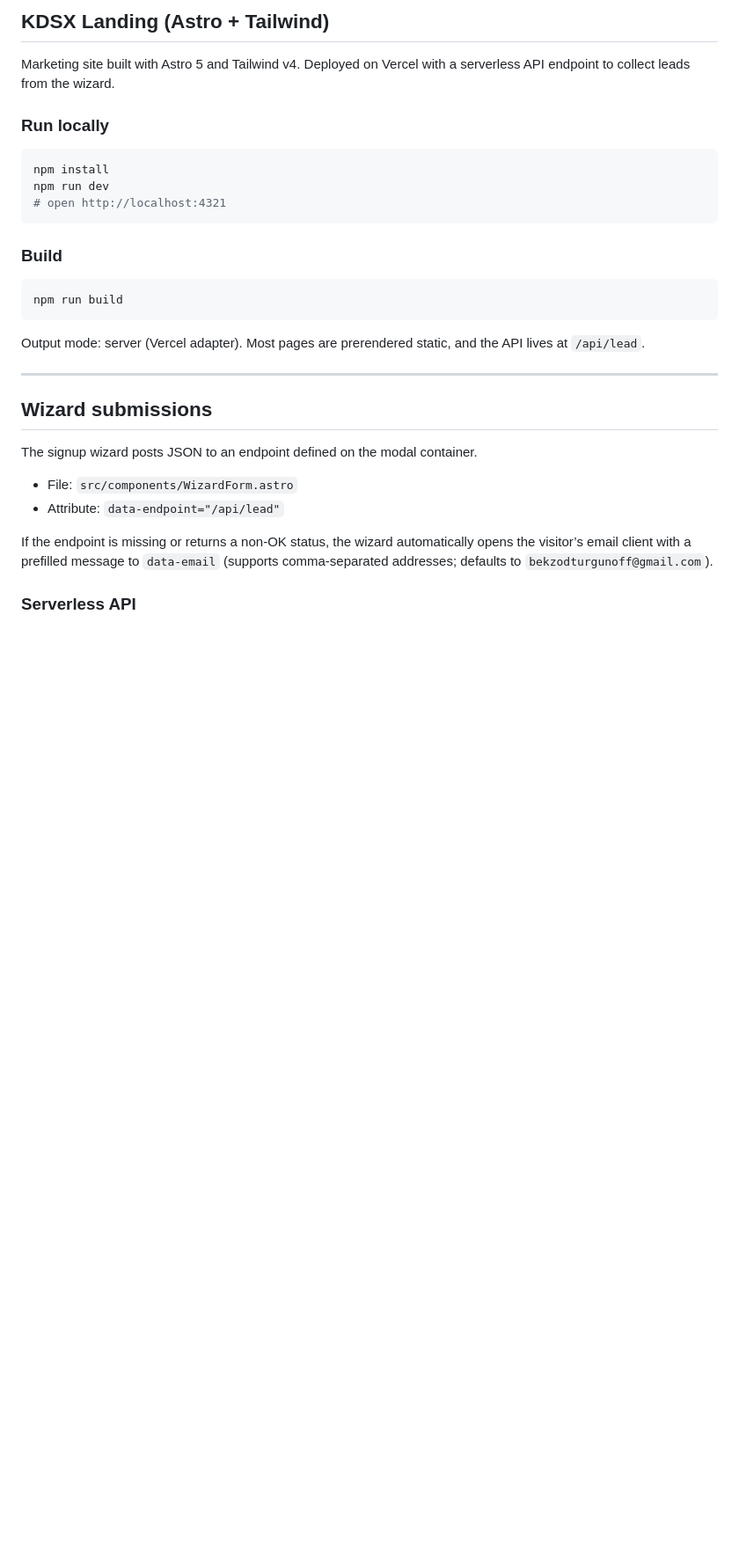
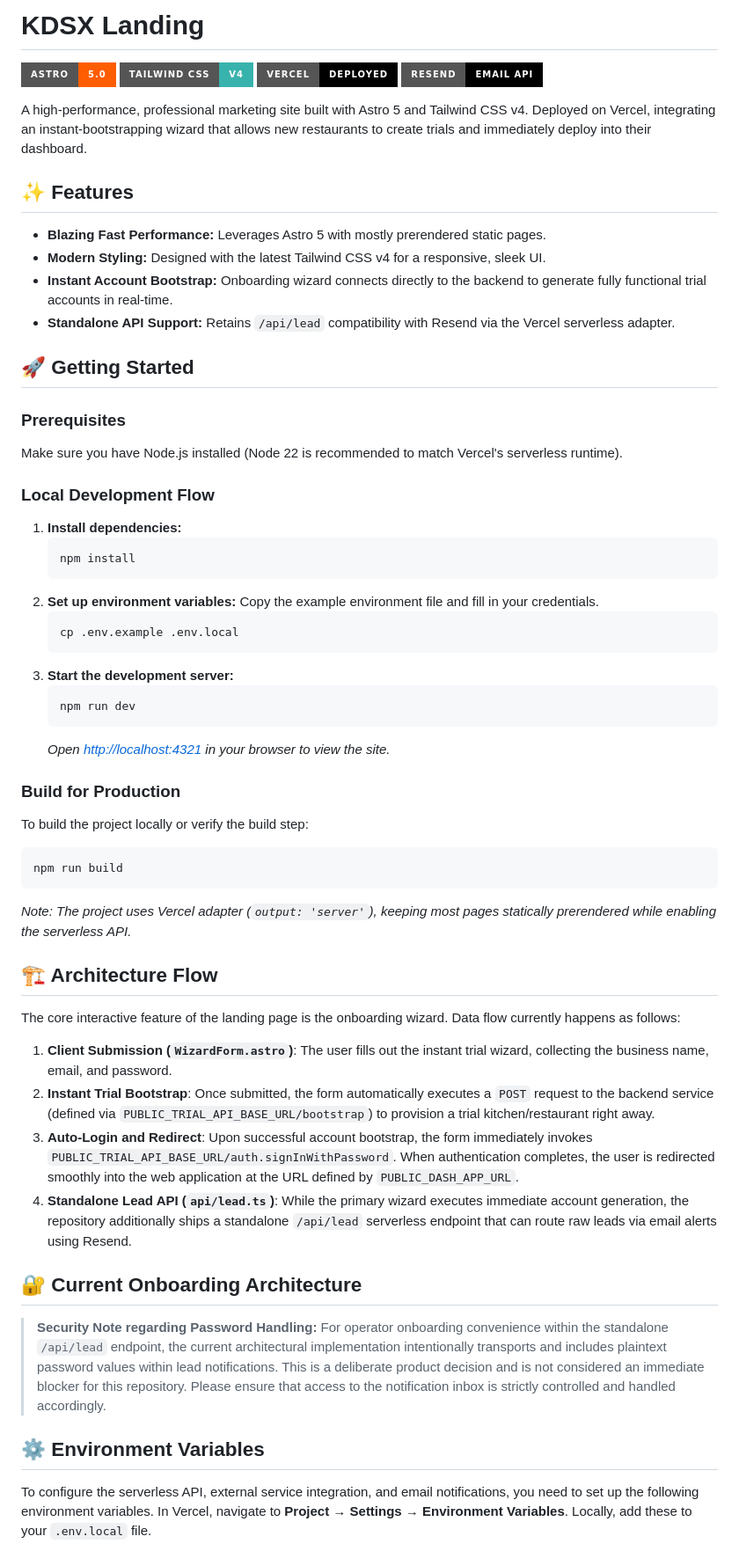
Before and after one commit to bekzodturgunoff/kdsx_landingpage, a Markdown page: README.md, the part around one of its changes. Shown at 88% size. Drawn GitHub-style; badges without logos; blank space fills up the shorter version.

````diff
--- a/README.md
+++ b/README.md
@@ -1,33 +1,65 @@
-## KDSX Landing (Astro + Tailwind)
+# KDSX Landing
 
-Marketing site built with Astro 5 and Tailwind v4. Deployed on Vercel with a serverless API endpoint to collect leads from the wizard.
+![Astro](https://img.shields.io/badge/Astro-5.0-FF5D01?style=for-the-badge&logo=astro&logoColor=white)
+![TailwindCSS](https://img.shields.io/badge/Tailwind_CSS-v4-38B2AC?style=for-the-badge&logo=tailwind-css&logoColor=white)
+![Vercel](https://img.shields.io/badge/Vercel-Deployed-000000?style=for-the-badge&logo=vercel&logoColor=white)
+![Resend](https://img.shields.io/badge/Resend-Email_API-black?style=for-the-badge&logo=resend&logoColor=white)
 
-### Run locally
+A high-performance, professional marketing site built with Astro 5 and Tailwind CSS v4. Deployed on Vercel, integrating an instant-bootstrapping wizard that allows new restaurants to create trials and immediately deploy into their dashboard.
 
-```bash
-npm install
-npm run dev
-# open http://localhost:4321
-```
+## ✨ Features
 
-### Build
+- **Blazing Fast Performance:** Leverages Astro 5 with mostly prerendered static pages.
+- **Modern Styling:** Designed with the latest Tailwind CSS v4 for a responsive, sleek UI.
+- **Instant Account Bootstrap:** Onboarding wizard connects directly to the backend to generate fully functional trial accounts in real-time.
+- **Standalone API Support:** Retains `/api/lead` compatibility with Resend via the Vercel serverless adapter.
 
+## 🚀 Getting Started
+
+### Prerequisites
+
+Make sure you have Node.js installed (Node 22 is recommended to match Vercel's serverless runtime).
+
+### Local Development Flow
+
+1. **Install dependencies:**
+   ```bash
+   npm install
+   ```
+2. **Set up environment variables:**
+   Copy the example environment file and fill in your credentials.
+   ```bash
+   cp .env.example .env.local
+   ```
+3. **Start the development server:**
+   ```bash
+   npm run dev
+   ```
+   *Open [http://localhost:4321](http://localhost:4321) in your browser to view the site.*
+
+### Build for Production
+
+To build the project locally or verify the build step:
 ```bash
 npm run build
 ```
+*Note: The project uses Vercel adapter (`output: 'server'`), keeping most pages statically prerendered while enabling the serverless API.*
 
-Output mode: server (Vercel adapter). Most pages are prerendered static, and the API lives at `/api/lead`.
+## 🏗️ Architecture Flow
 
----
+The core interactive feature of the landing page is the onboarding wizard. Data flow currently happens as follows:
 
-## Wizard submissions
+1. **Client Submission (`WizardForm.astro`)**: The user fills out the instant trial wizard, collecting the business name, email, and password.
+2. **Instant Trial Bootstrap**: Once submitted, the form automatically executes a `POST` request to the backend service (defined via `PUBLIC_TRIAL_API_BASE_URL/bootstrap`) to provision a trial kitchen/restaurant right away.
+3. **Auto-Login and Redirect**: Upon successful account bootstrap, the form immediately invokes `PUBLIC_TRIAL_API_BASE_URL/auth.signInWithPassword`. When authentication completes, the user is redirected smoothly into the web application at the URL defined by `PUBLIC_DASH_APP_URL`.
+4. **Standalone Lead API (`api/lead.ts`)**: While the primary wizard executes immediate account generation, the repository additionally ships a standalone `/api/lead` serverless endpoint that can route raw leads via email alerts using Resend.
 
-The signup wizard posts JSON to an endpoint defined on the modal container.
+## 🔐 Current Onboarding Architecture
 
-- File: `src/components/WizardForm.astro`
-- Attribute: `data-endpoint="/api/lead"`
+> **Security Note regarding Password Handling:**
+> For operator onboarding convenience within the standalone `/api/lead` endpoint, the current architectural implementation intentionally transports and includes plaintext password values within lead notifications. This is a deliberate product decision and is not considered an immediate blocker for this repository. Please ensure that access to the notification inbox is strictly controlled and handled accordingly.
 
-If the endpoint is missing or returns a non‑OK status, the wizard automatically opens the visitor’s email client with a prefilled message to `data-email` (supports comma‑separated addresses; defaults to `bekzodturgunoff@gmail.com`).
+## ⚙️ Environment Variables
 
-### Serverless API
+To configure the serverless API, external service integration, and email notifications, you need to set up the following environment variables. In Vercel, navigate to **Project → Settings → Environment Variables**. Locally, add these to your `.env.local` file.
 
````
Also changed, not shown: other parts of README.md (+16 -24 lines), copilot-instructions.md (added, +82 -0 lines).
